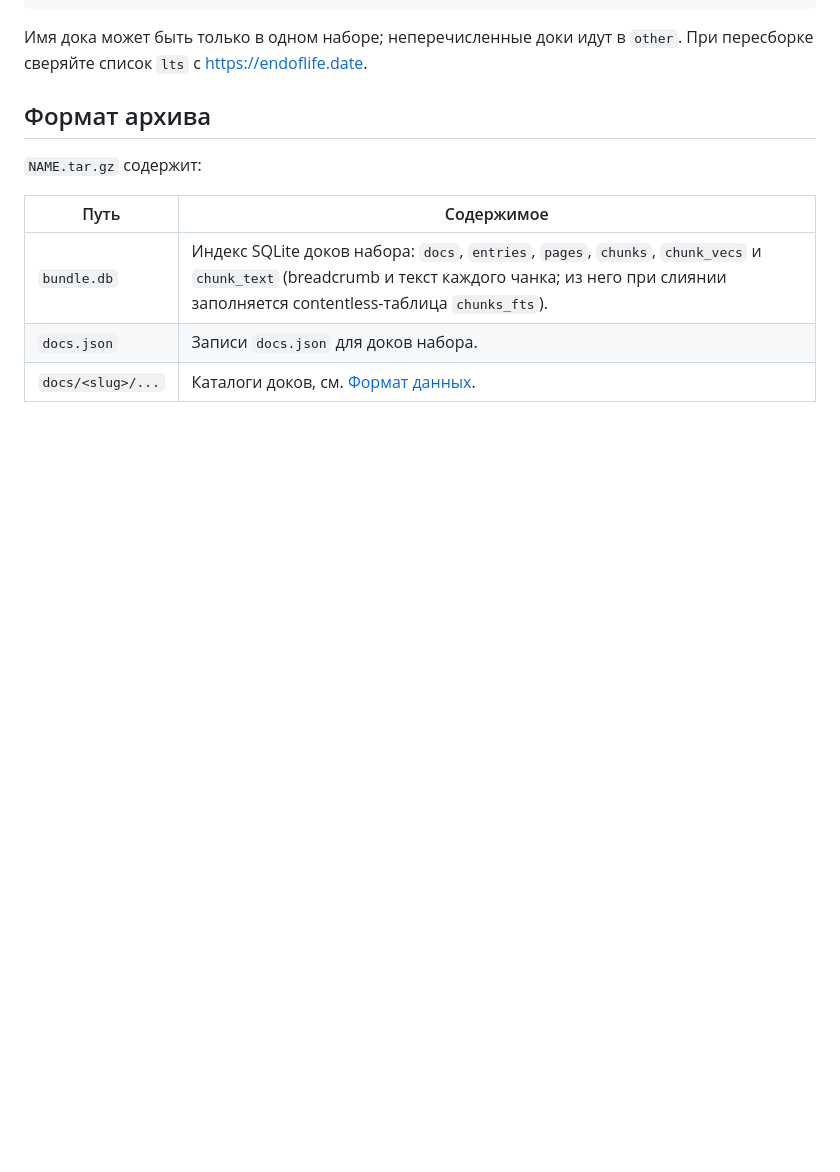
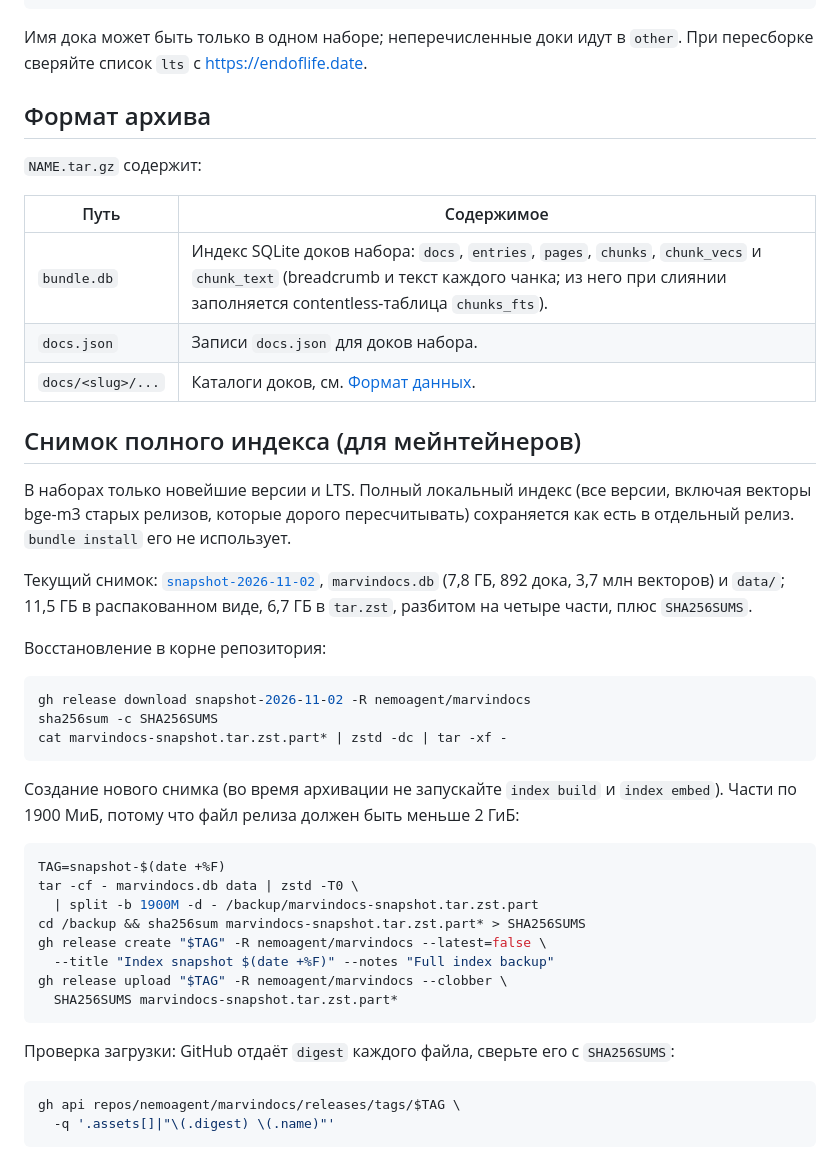
Before and after one commit to nemoagent/marvindocs, a Markdown page: docs/ru/bundles.md, the part around the change. GitHub-like rendering; blank space fills up the shorter version.

Commit message:
docs: describe full index snapshot backup and restore

````diff
--- a/docs/ru/bundles.md
+++ b/docs/ru/bundles.md
@@ -157,3 +157,47 @@ bundles:
 | `bundle.db` | Индекс SQLite доков набора: `docs`, `entries`, `pages`, `chunks`, `chunk_vecs` и `chunk_text` (breadcrumb и текст каждого чанка; из него при слиянии заполняется contentless-таблица `chunks_fts`). |
 | `docs.json` | Записи `docs.json` для доков набора. |
 | `docs/<slug>/...` | Каталоги доков, см. [Формат данных](data-format.md). |
+
+## Снимок полного индекса (для мейнтейнеров)
+
+В наборах только новейшие версии и LTS. Полный локальный индекс (все
+версии, включая векторы bge-m3 старых релизов, которые дорого
+пересчитывать) сохраняется как есть в отдельный релиз. `bundle install`
+его не использует.
+
+Текущий снимок:
+[`snapshot-2026-11-02`](https://github.com/nemoagent/marvindocs/releases/tag/snapshot-2026-11-02),
+`marvindocs.db` (7,8 ГБ, 892 дока, 3,7 млн векторов) и `data/`; 11,5 ГБ
+в распакованном виде, 6,7 ГБ в `tar.zst`, разбитом на четыре части, плюс
+`SHA256SUMS`.
+
+Восстановление в корне репозитория:
+
+```bash
+gh release download snapshot-2026-11-02 -R nemoagent/marvindocs
+sha256sum -c SHA256SUMS
+cat marvindocs-snapshot.tar.zst.part* | zstd -dc | tar -xf -
+```
+
+Создание нового снимка (во время архивации не запускайте `index build` и
+`index embed`). Части по 1900 МиБ, потому что файл релиза должен быть
+меньше 2 ГиБ:
+
+```bash
+TAG=snapshot-$(date +%F)
+tar -cf - marvindocs.db data | zstd -T0 \
+  | split -b 1900M -d - /backup/marvindocs-snapshot.tar.zst.part
+cd /backup && sha256sum marvindocs-snapshot.tar.zst.part* > SHA256SUMS
+gh release create "$TAG" -R nemoagent/marvindocs --latest=false \
+  --title "Index snapshot $(date +%F)" --notes "Full index backup"
+gh release upload "$TAG" -R nemoagent/marvindocs --clobber \
+  SHA256SUMS marvindocs-snapshot.tar.zst.part*
+```
+
+Проверка загрузки: GitHub отдаёт `digest` каждого файла, сверьте его с
+`SHA256SUMS`:
+
+```bash
+gh api repos/nemoagent/marvindocs/releases/tags/$TAG \
+  -q '.assets[]|"\(.digest) \(.name)"'
+```
````
Also changed, not shown: docs/en/bundles.md (+43 -0 lines).
